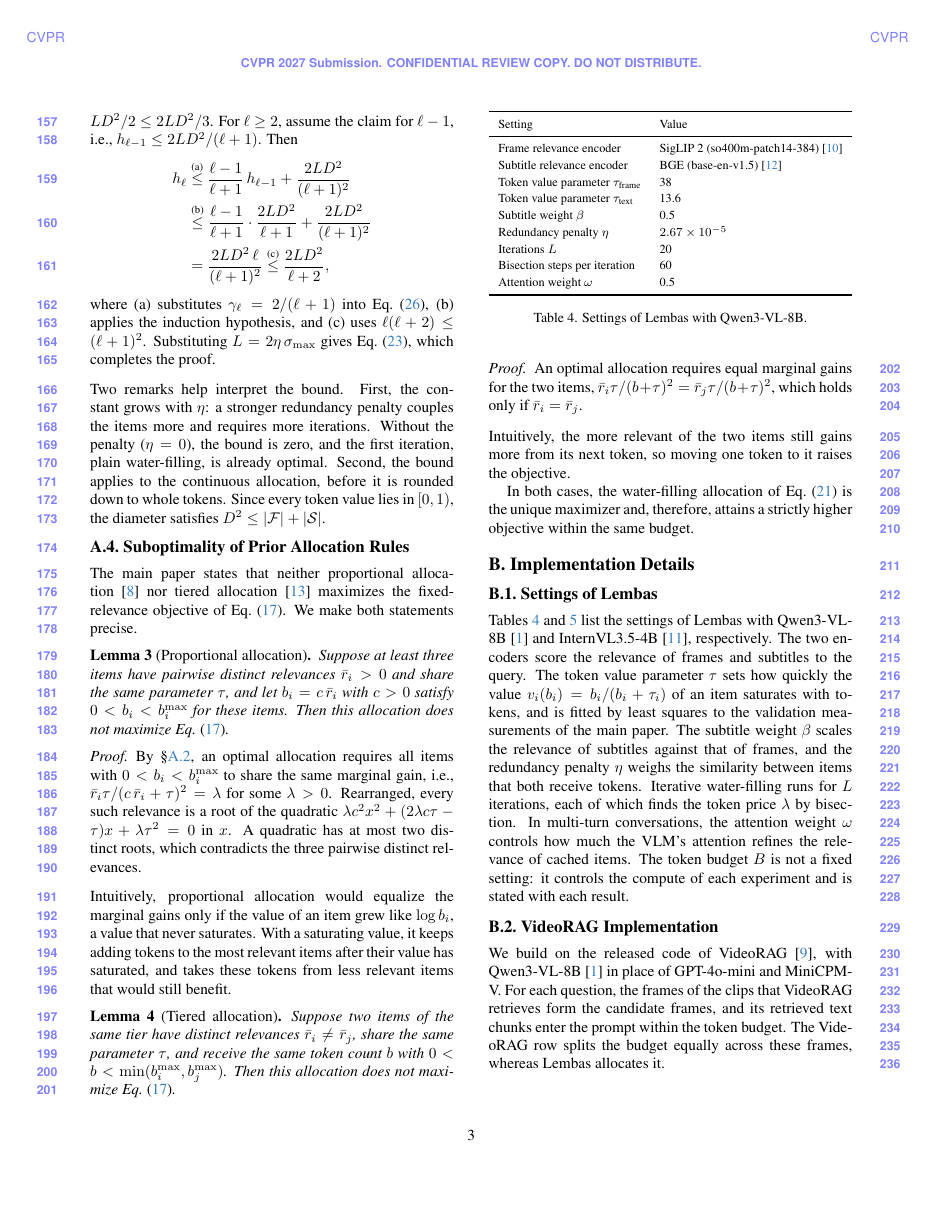
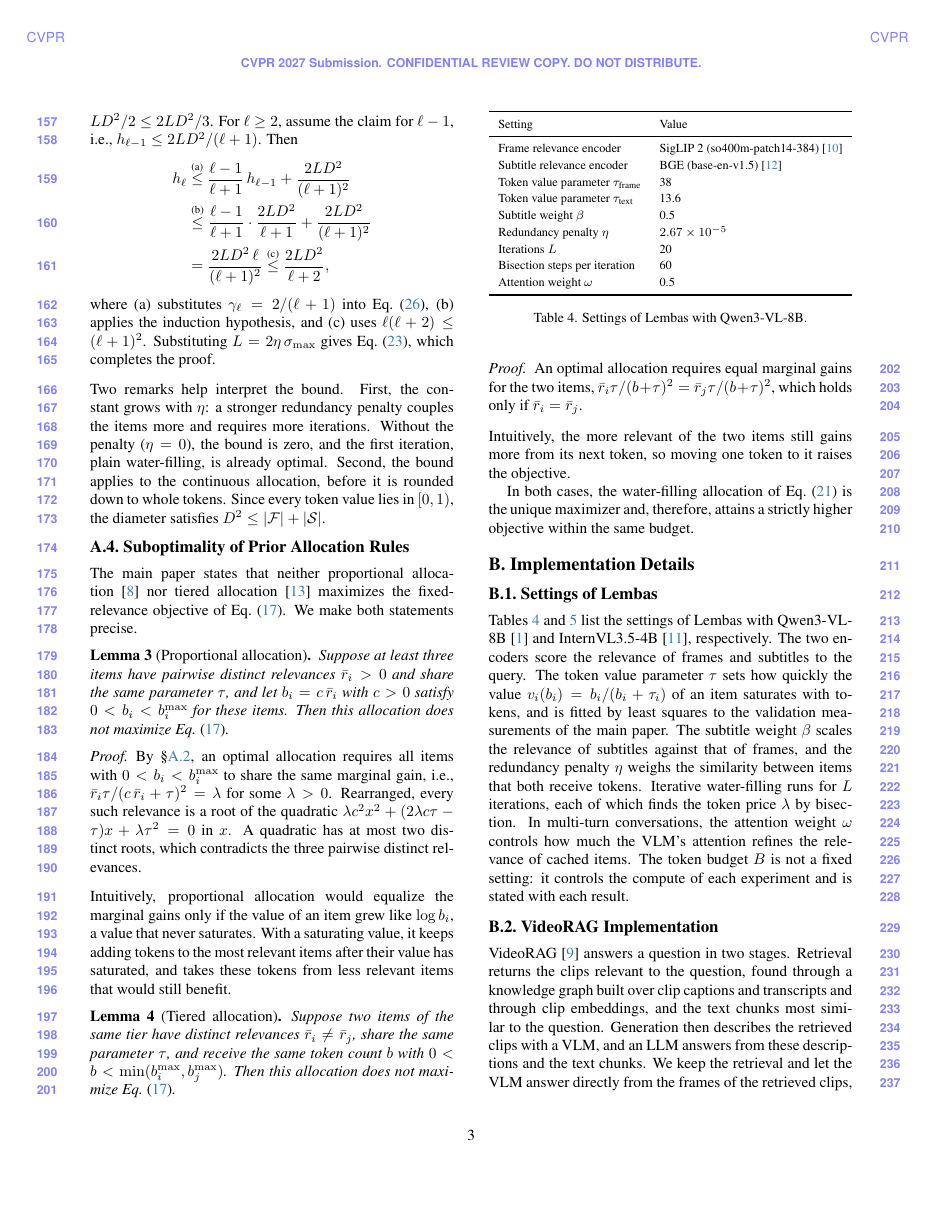
Before and after one commit to AyushBarik/Lembas-Supplementary, a LaTeX document (supp.tex, which reads sec/X_suppl.tex): page 3 of 5. Compiled offline with pdfLaTeX.

Commit message:
B.2: VideoRAG's two stages (retrieval, generation) and where Lembas replaces generation; C.2: Gurobi speedup 4-23x as in Table 6; unused \planned macro removed

```diff
--- a/sec/X_suppl.tex
+++ b/sec/X_suppl.tex
@@ -251,7 +249,7 @@ In both cases, the water-filling allocation of \cref{eq:supp-waterfill} is the u
 \subsection{VideoRAG Implementation}
 \label{sec:supp-videorag}
 
-We build on the released code of VideoRAG~\cite{ren2025videorag}, with Qwen3-VL-8B~\cite{bai2025qwen3vl} in place of GPT-4o-mini and MiniCPM-V. For each question, the frames of the clips that VideoRAG retrieves form the candidate frames, and its retrieved text chunks enter the prompt within the token budget. The VideoRAG row splits the budget equally across these frames, whereas \name allocates it.
+VideoRAG~\cite{ren2025videorag} answers a question in two stages. Retrieval returns the clips relevant to the question, found through a knowledge graph built over clip captions and transcripts and through clip embeddings, and the text chunks most similar to the question. Generation then describes the retrieved clips with a VLM, and an LLM answers from these descriptions and the text chunks. We keep the retrieval and let the VLM answer directly from the frames of the retrieved clips, together with the text chunks, which count toward the token budget. The VideoRAG row splits the remaining budget equally across the frames, whereas \name allocates it. We run the released code with Qwen3-VL-8B~\cite{bai2025qwen3vl} in place of GPT-4o-mini and MiniCPM-V.
 
 \section{Additional Experiments}
 \label{sec:supp-exp}
```
Also changed, not shown: sec/X_suppl.tex (4 more changed lines).
